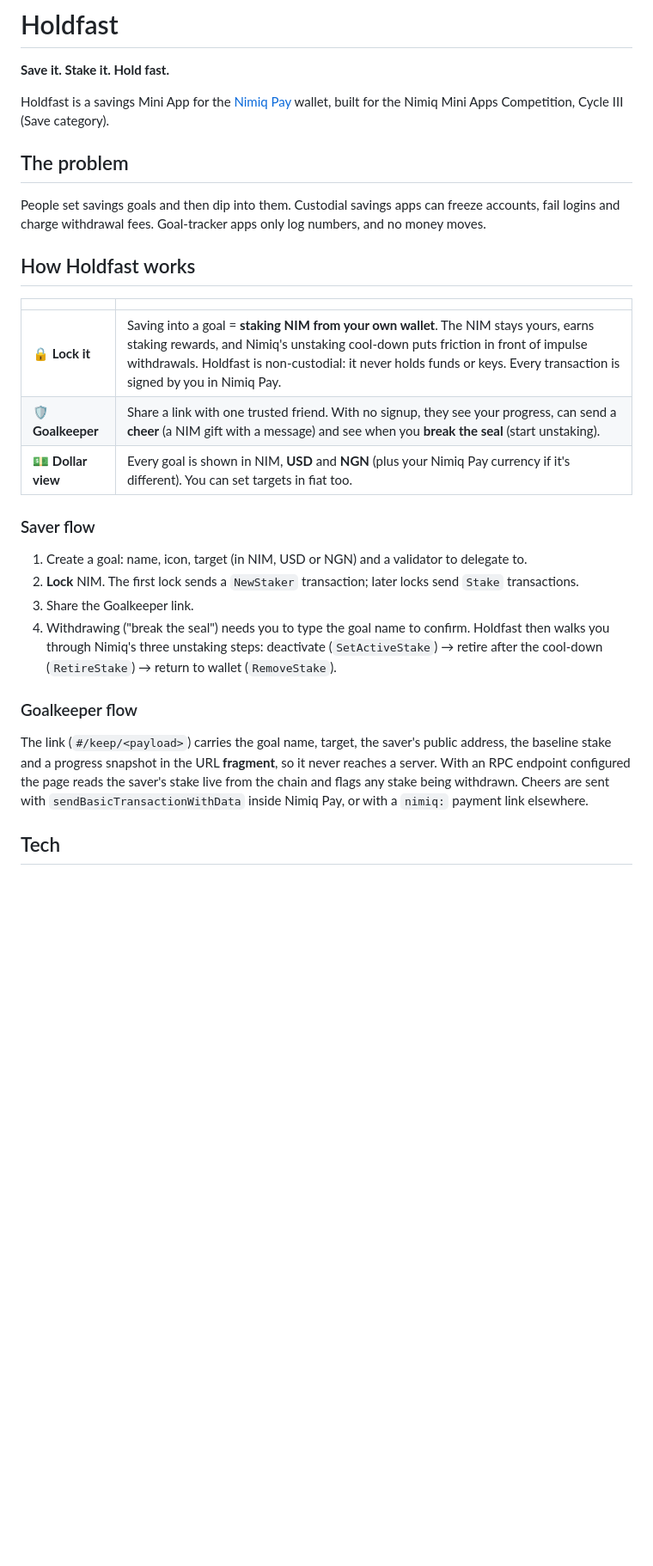
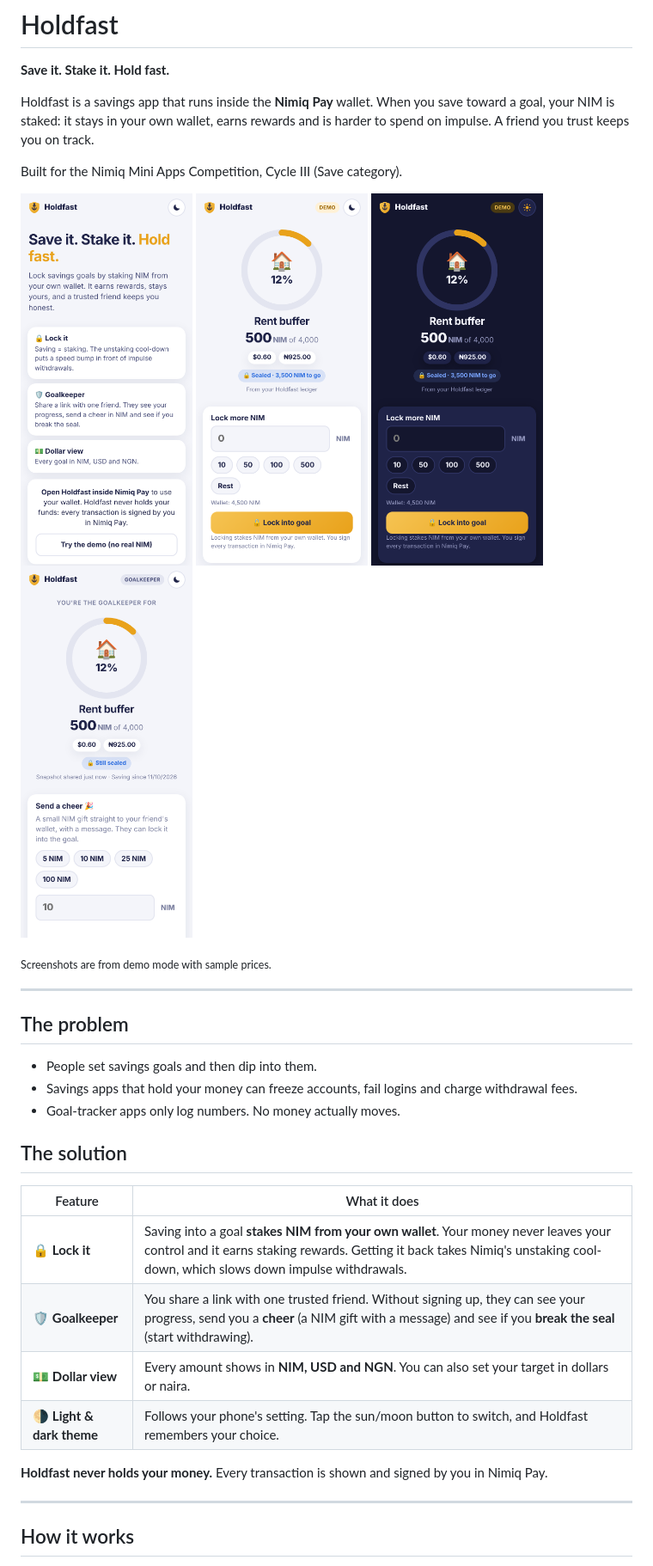
Before and after one commit to Eric-65/Holdfast, a Markdown page: README.md, the part around one of its changes. Shown at 86% size. Rendered like a GitHub page; pictures changed too: docs/goal-dark.png (added), docs/goal-light.png (added), docs/goalkeeper.png (added); blank space fills up the shorter version.

```diff
--- a/README.md
+++ b/README.md
@@ -2,35 +2,39 @@
 
 **Save it. Stake it. Hold fast.**
 
-Holdfast is a savings Mini App for the [Nimiq Pay](https://nimiq.com) wallet, built for the
-Nimiq Mini Apps Competition, Cycle III (Save category).
+Holdfast is a savings app that runs inside the **Nimiq Pay** wallet. When you save toward a goal, your NIM is staked: it stays in your own wallet, earns rewards and is harder to spend on impulse. A friend you trust keeps you on track.
+
+Built for the Nimiq Mini Apps Competition, Cycle III (Save category).
+
+<p>
+  <img src="docs/landing.png" width="200" alt="Holdfast home screen">
+  <img src="docs/goal-light.png" width="200" alt="A savings goal in light theme">
+  <img src="docs/goal-dark.png" width="200" alt="The same goal in dark theme">
+  <img src="docs/goalkeeper.png" width="200" alt="The Goalkeeper page a friend sees">
+</p>
+
+<sub>Screenshots are from demo mode with sample prices.</sub>
+
+---
 
 ## The problem
 
-People set savings goals and then dip into them. Custodial savings apps can freeze accounts, fail
-logins and charge withdrawal fees. Goal-tracker apps only log numbers, and no money moves.
+- People set savings goals and then dip into them.
+- Savings apps that hold your money can freeze accounts, fail logins and charge withdrawal fees.
+- Goal-tracker apps only log numbers. No money actually moves.
 
-## How Holdfast works
+## The solution
 
-| | |
+| Feature | What it does |
 |---|---|
-| 🔒 **Lock it** | Saving into a goal = **staking NIM from your own wallet**. The NIM stays yours, earns staking rewards, and Nimiq's unstaking cool-down puts friction in front of impulse withdrawals. Holdfast is non-custodial: it never holds funds or keys. Every transaction is signed by you in Nimiq Pay. |
-| 🛡️ **Goalkeeper** | Share a link with one trusted friend. With no signup, they see your progress, can send a **cheer** (a NIM gift with a message) and see when you **break the seal** (start unstaking). |
-| 💵 **Dollar view** | Every goal is shown in NIM, **USD** and **NGN** (plus your Nimiq Pay currency if it's different). You can set targets in fiat too. |
+| 🔒 **Lock it** | Saving into a goal **stakes NIM from your own wallet**. Your money never leaves your control and it earns staking rewards. Getting it back takes Nimiq's unstaking cool-down, which slows down impulse withdrawals. |
+| 🛡️ **Goalkeeper** | You share a link with one trusted friend. Without signing up, they can see your progress, send you a **cheer** (a NIM gift with a message) and see if you **break the seal** (start withdrawing). |
+| 💵 **Dollar view** | Every amount shows in **NIM, USD and NGN**. You can also set your target in dollars or naira. |
+| 🌗 **Light & dark theme** | Follows your phone's setting. Tap the sun/moon button to switch, and Holdfast remembers your choice. |
 
-### Saver flow
-1. Create a goal: name, icon, target (in NIM, USD or NGN) and a validator to delegate to.
-2. **Lock** NIM. The first lock sends a `NewStaker` transaction; later locks send `Stake` transactions.
-3. Share the Goalkeeper link.
-4. Withdrawing ("break the seal") needs you to type the goal name to confirm. Holdfast then walks you through
-   Nimiq's three unstaking steps: deactivate (`SetActiveStake`) → retire after the cool-down (`RetireStake`)
-   → return to wallet (`RemoveStake`).
+**Holdfast never holds your money.** Every transaction is shown and signed by you in Nimiq Pay.
 
-### Goalkeeper flow
-The link (`#/keep/<payload>`) carries the goal name, target, the saver's public address, the baseline
-stake and a progress snapshot in the URL **fragment**, so it never reaches a server. With an RPC endpoint
-configured the page reads the saver's stake live from the chain and flags any stake being withdrawn.
-Cheers are sent with `sendBasicTransactionWithData` inside Nimiq Pay, or with a `nimiq:` payment link elsewhere.
+---
 
-## Tech
+## How it works
 
```
Also changed, not shown: other parts of README.md (+85 -27 lines).
